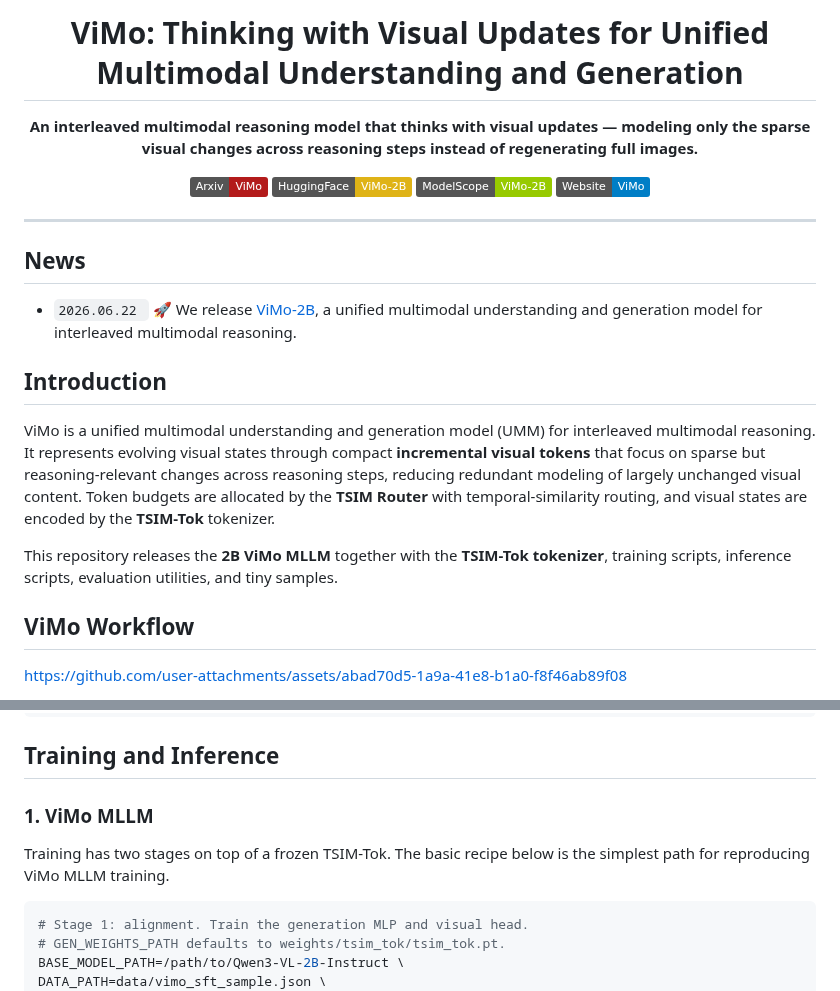
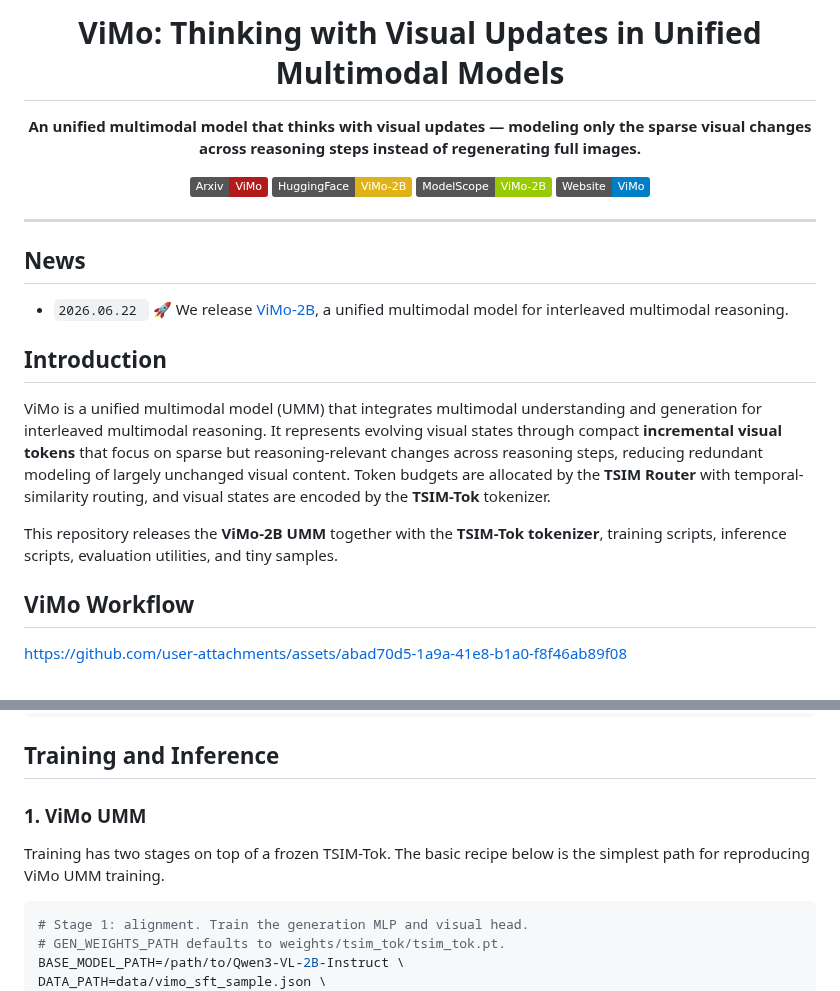
Before and after one commit to Pengjie-W/DeltaV, a Markdown page: README.md, 2 parts joined by grey strips. GitHub-like rendering; badges without logos.

Commit message:
Update README terminology

````diff
--- a/README.md
+++ b/README.md
@@ -1,8 +1,8 @@
 <div align="center">
 
-# ViMo: Thinking with Visual Updates for Unified Multimodal Understanding and Generation
+# ViMo: Thinking with Visual Updates in Unified Multimodal Models
 
-**An interleaved multimodal reasoning model that thinks with visual updates — modeling only the sparse visual changes across reasoning steps instead of regenerating full images.**
+**An unified multimodal model that thinks with visual updates — modeling only the sparse visual changes across reasoning steps instead of regenerating full images.**
 
 [![arXiv](https://img.shields.io/badge/Arxiv-ViMo-b31b1b.svg?logo=arXiv)]()
 [![HuggingFace](https://img.shields.io/badge/HuggingFace-ViMo--2B-yellow.svg?logo=HuggingFace)](https://huggingface.co/dle666/ViMo-2B/tree/main)
@@ -15,13 +15,13 @@
 
 ## News
 
-* ```2026.06.22 ``` 🚀 We release [ViMo-2B](https://huggingface.co/dle666/ViMo-2B/tree/main), a unified multimodal understanding and generation model for interleaved multimodal reasoning.
+* ```2026.06.22 ``` 🚀 We release [ViMo-2B](https://huggingface.co/dle666/ViMo-2B/tree/main), a unified multimodal model for interleaved multimodal reasoning.
 
 ## Introduction
 
-ViMo is a unified multimodal understanding and generation model (UMM) for interleaved multimodal reasoning. It represents evolving visual states through compact **incremental visual tokens** that focus on sparse but reasoning-relevant changes across reasoning steps, reducing redundant modeling of largely unchanged visual content. Token budgets are allocated by the **TSIM Router** with temporal-similarity routing, and visual states are encoded by the **TSIM-Tok** tokenizer.
+ViMo is a unified multimodal model (UMM) that integrates multimodal understanding and generation for interleaved multimodal reasoning. It represents evolving visual states through compact **incremental visual tokens** that focus on sparse but reasoning-relevant changes across reasoning steps, reducing redundant modeling of largely unchanged visual content. Token budgets are allocated by the **TSIM Router** with temporal-similarity routing, and visual states are encoded by the **TSIM-Tok** tokenizer.
 
-This repository releases the **2B ViMo MLLM** together with the **TSIM-Tok tokenizer**, training scripts, inference scripts, evaluation utilities, and tiny samples.
+This repository releases the **ViMo-2B UMM** together with the **TSIM-Tok tokenizer**, training scripts, inference scripts, evaluation utilities, and tiny samples.
 
 ## ViMo Workflow
 
@@ -80,9 +80,9 @@ weights/
 
 ## Training and Inference
 
-### 1. ViMo MLLM
+### 1. ViMo UMM
 
-Training has two stages on top of a frozen TSIM-Tok. The basic recipe below is the simplest path for reproducing ViMo MLLM training.
+Training has two stages on top of a frozen TSIM-Tok. The basic recipe below is the simplest path for reproducing ViMo UMM training.
 
 ```bash
 # Stage 1: alignment. Train the generation MLP and visual head.
````
